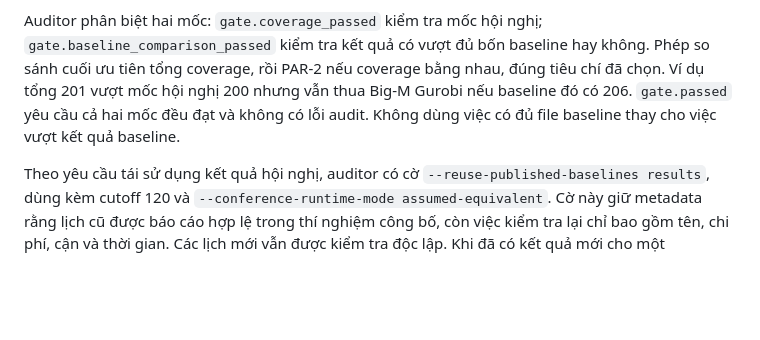
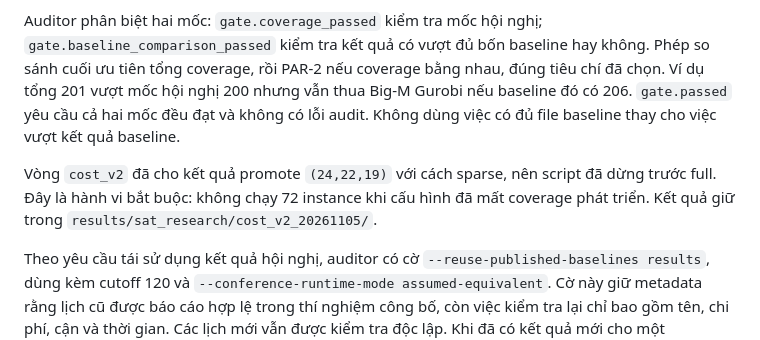
Before and after one commit to maxsat-tsp/maxsattrainscheduling, a Markdown page: manuscript/journal/experiment_runbook_vi.md, the part around the change. GitHub-like rendering; blank space fills up the shorter version.

```diff
--- a/manuscript/journal/experiment_runbook_vi.md
+++ b/manuscript/journal/experiment_runbook_vi.md
@@ -419,6 +419,11 @@ vẫn thua Big-M Gurobi nếu baseline đó có 206. `gate.passed` yêu cầu c
 mốc đều đạt và không có lỗi audit. Không dùng việc có đủ file baseline thay
 cho việc vượt kết quả baseline.
 
+Vòng `cost_v2` đã cho kết quả promote `(24,22,19)` với cách sparse, nên
+script đã dừng trước full. Đây là hành vi bắt buộc: không chạy 72 instance
+khi cấu hình đã mất coverage phát triển. Kết quả giữ trong
+`results/sat_research/cost_v2_20261105/`.
+
 Theo yêu cầu tái sử dụng kết quả hội nghị, auditor có cờ
 `--reuse-published-baselines results`, dùng kèm cutoff 120 và
 `--conference-runtime-mode assumed-equivalent`. Cờ này giữ metadata rằng
```
Also changed, not shown: manuscript/journal/experiment_progress_vi.md (+6 -0 lines), 1 other file.
